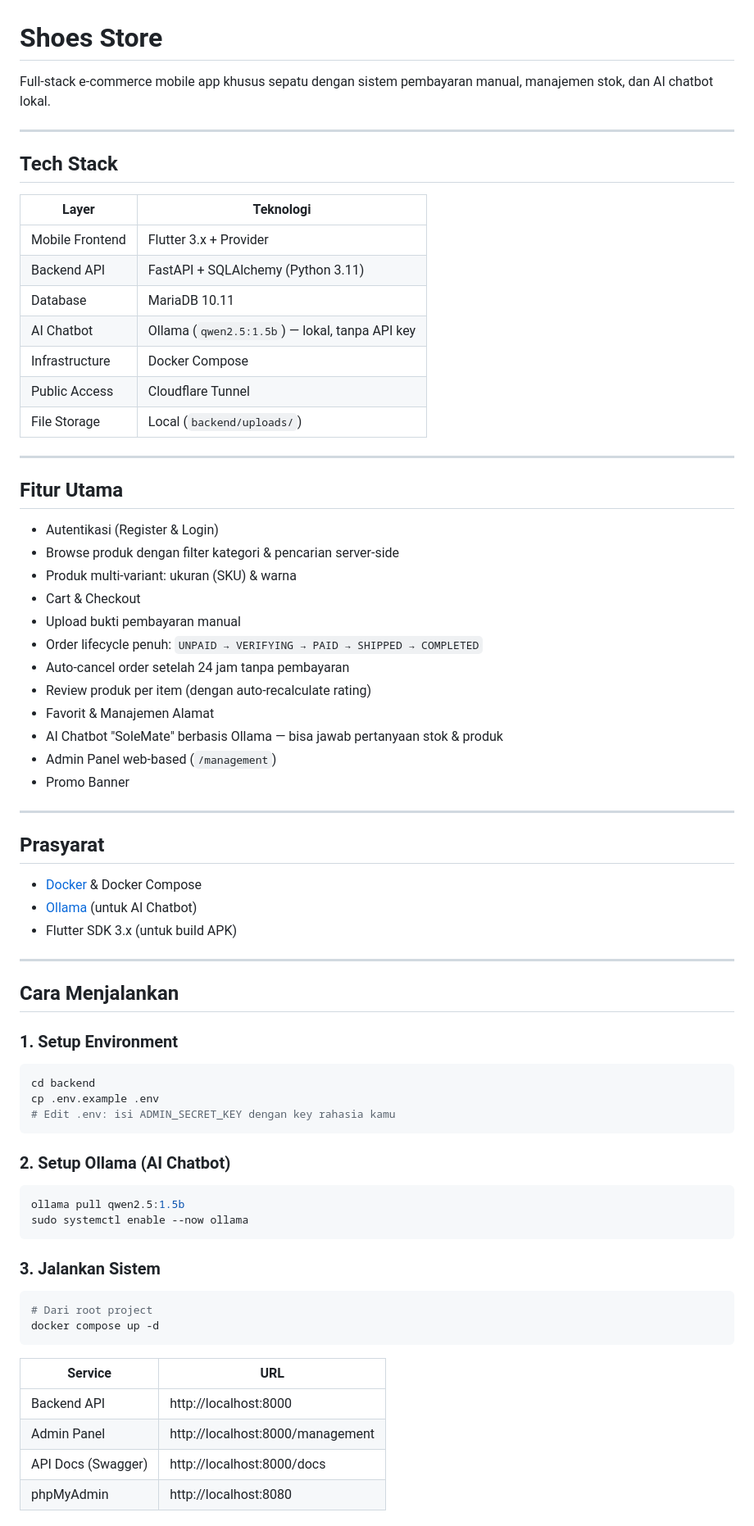
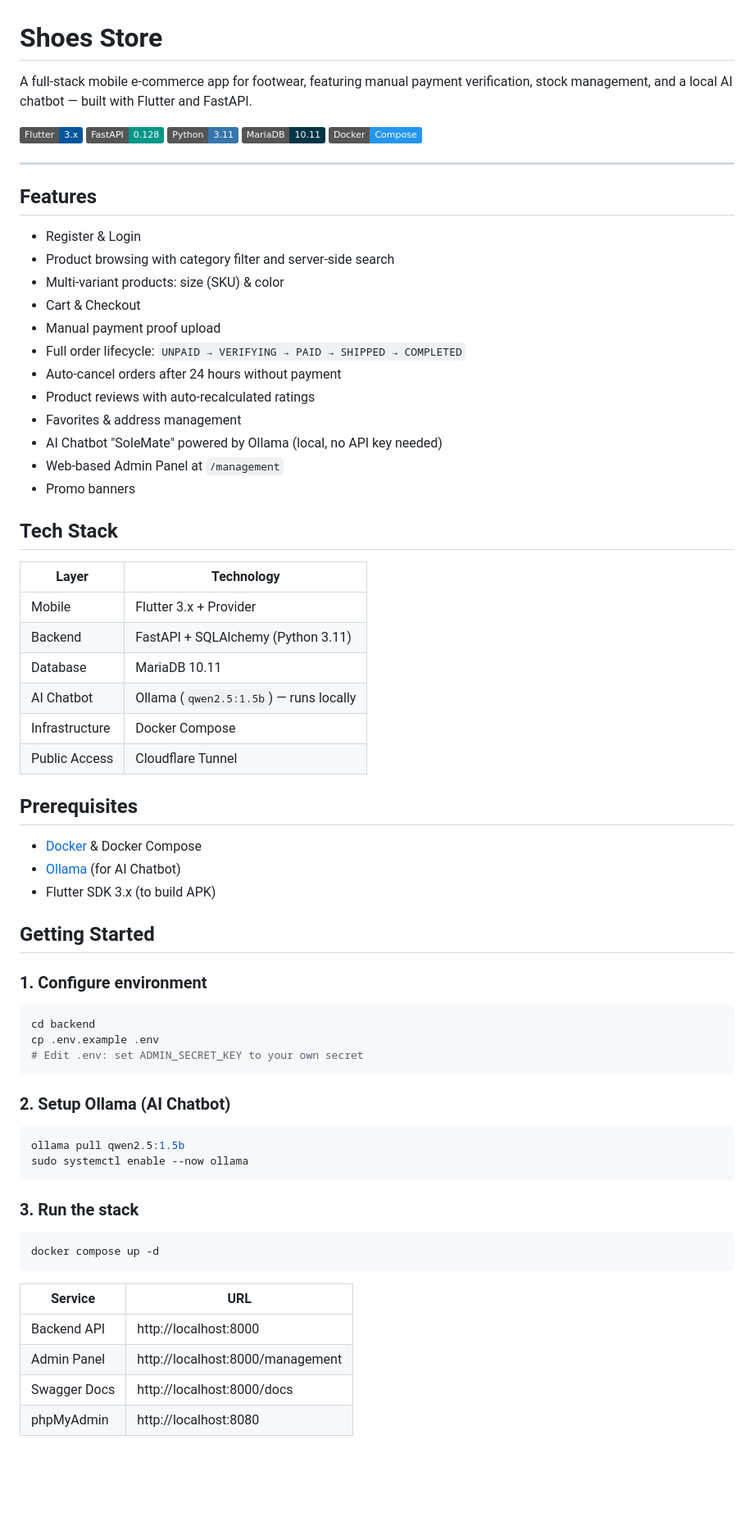
Before and after one commit to ibnu-anjang/shoes_store, a Markdown page: README.md, the part around one of its changes. Shown at 82% size. Drawn GitHub-style; badges without logos; blank space fills up the shorter version.

Commit message:
docs: rewrite README in English with badges and clean structure
Co-Authored-By: Claude Sonnet 4.6 <noreply@anthropic.com>

````diff
--- a/README.md
+++ b/README.md
@@ -1,56 +1,55 @@
 # Shoes Store
 
-Full-stack e-commerce mobile app khusus sepatu dengan sistem pembayaran manual, manajemen stok, dan AI chatbot lokal.
+A full-stack mobile e-commerce app for footwear, featuring manual payment verification, stock management, and a local AI chatbot — built with Flutter and FastAPI.
+
+![Flutter](https://img.shields.io/badge/Flutter-3.x-02569B?logo=flutter)
+![FastAPI](https://img.shields.io/badge/FastAPI-0.128-009688?logo=fastapi)
+![Python](https://img.shields.io/badge/Python-3.11-3776AB?logo=python)
+![MariaDB](https://img.shields.io/badge/MariaDB-10.11-003545?logo=mariadb)
+![Docker](https://img.shields.io/badge/Docker-Compose-2496ED?logo=docker)
 
 ---
 
+## Features
+
+- Register & Login
+- Product browsing with category filter and server-side search
+- Multi-variant products: size (SKU) & color
+- Cart & Checkout
+- Manual payment proof upload
+- Full order lifecycle: `UNPAID → VERIFYING → PAID → SHIPPED → COMPLETED`
+- Auto-cancel orders after 24 hours without payment
+- Product reviews with auto-recalculated ratings
+- Favorites & address management
+- AI Chatbot "SoleMate" powered by Ollama (local, no API key needed)
+- Web-based Admin Panel at `/management`
+- Promo banners
+
 ## Tech Stack
 
-| Layer | Teknologi |
+| Layer | Technology |
 |---|---|
-| Mobile Frontend | Flutter 3.x + Provider |
-| Backend API | FastAPI + SQLAlchemy (Python 3.11) |
+| Mobile | Flutter 3.x + Provider |
+| Backend | FastAPI + SQLAlchemy (Python 3.11) |
 | Database | MariaDB 10.11 |
-| AI Chatbot | Ollama (`qwen2.5:1.5b`) — lokal, tanpa API key |
+| AI Chatbot | Ollama (`qwen2.5:1.5b`) — runs locally |
 | Infrastructure | Docker Compose |
 | Public Access | Cloudflare Tunnel |
-| File Storage | Local (`backend/uploads/`) |
 
----
-
-## Fitur Utama
-
-- Autentikasi (Register & Login)
-- Browse produk dengan filter kategori & pencarian server-side
-- Produk multi-variant: ukuran (SKU) & warna
-- Cart & Checkout
-- Upload bukti pembayaran manual
-- Order lifecycle penuh: `UNPAID → VERIFYING → PAID → SHIPPED → COMPLETED`
-- Auto-cancel order setelah 24 jam tanpa pembayaran
-- Review produk per item (dengan auto-recalculate rating)
-- Favorit & Manajemen Alamat
-- AI Chatbot "SoleMate" berbasis Ollama — bisa jawab pertanyaan stok & produk
-- Admin Panel web-based (`/management`)
-- Promo Banner
-
----
-
-## Prasyarat
+## Prerequisites
 
 - [Docker](https://docs.docker.com/get-docker/) & Docker Compose
-- [Ollama](https://ollama.com/) (untuk AI Chatbot)
-- Flutter SDK 3.x (untuk build APK)
+- [Ollama](https://ollama.com/) (for AI Chatbot)
+- Flutter SDK 3.x (to build APK)
 
----
+## Getting Started
 
-## Cara Menjalankan
-
-### 1. Setup Environment
+### 1. Configure environment
 
 ```bash
 cd backend
 cp .env.example .env
-# Edit .env: isi ADMIN_SECRET_KEY dengan key rahasia kamu
+# Edit .env: set ADMIN_SECRET_KEY to your own secret
 ```
 
 ### 2. Setup Ollama (AI Chatbot)
@@ -60,10 +59,9 @@ ollama pull qwen2.5:1.5b
 sudo systemctl enable --now ollama
 ```
 
-### 3. Jalankan Sistem
+### 3. Run the stack
 
 ```bash
-# Dari root project
 docker compose up -d
 ```
 
@@ -71,6 +69,6 @@ docker compose up -d
 |---|---|
 | Backend API | http://localhost:8000 |
 | Admin Panel | http://localhost:8000/management |
-| API Docs (Swagger) | http://localhost:8000/docs |
+| Swagger Docs | http://localhost:8000/docs |
 | phpMyAdmin | http://localhost:8080 |
 
````
Also changed, not shown: other parts of README.md (+29 -48 lines).
